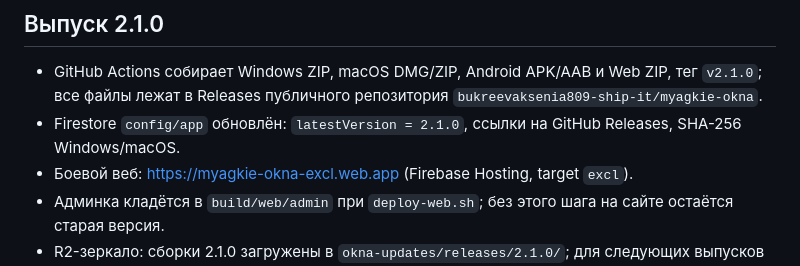
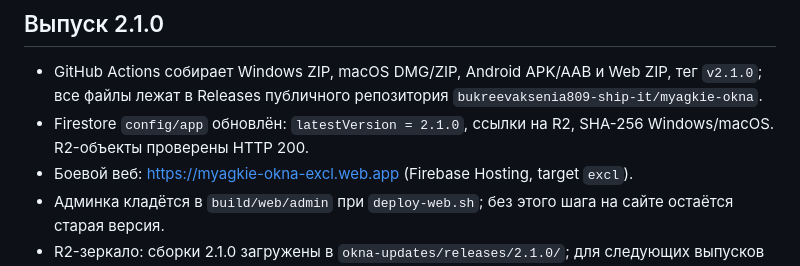
Before and after one commit to bukreevaksenia809-ship-it/myagkie-okna, a Markdown page: BUILD.md, the part around the change. GitHub-like rendering.

```diff
--- a/BUILD.md
+++ b/BUILD.md
@@ -100,8 +100,8 @@ flutter build windows --release
 - GitHub Actions собирает Windows ZIP, macOS DMG/ZIP, Android APK/AAB и Web ZIP,
   тег `v2.1.0`; все файлы лежат в Releases публичного репозитория
   `bukreevaksenia809-ship-it/myagkie-okna`.
-- Firestore `config/app` обновлён: `latestVersion = 2.1.0`, ссылки на GitHub
-  Releases, SHA-256 Windows/macOS.
+- Firestore `config/app` обновлён: `latestVersion = 2.1.0`, ссылки на R2,
+  SHA-256 Windows/macOS. R2-объекты проверены HTTP 200.
 - Боевой веб: https://myagkie-okna-excl.web.app (Firebase Hosting, target `excl`).
 - Админка кладётся в `build/web/admin` при `deploy-web.sh`; без этого шага на
   сайте остаётся старая версия.
```
Also changed, not shown: README.md (+4 -1 lines).
